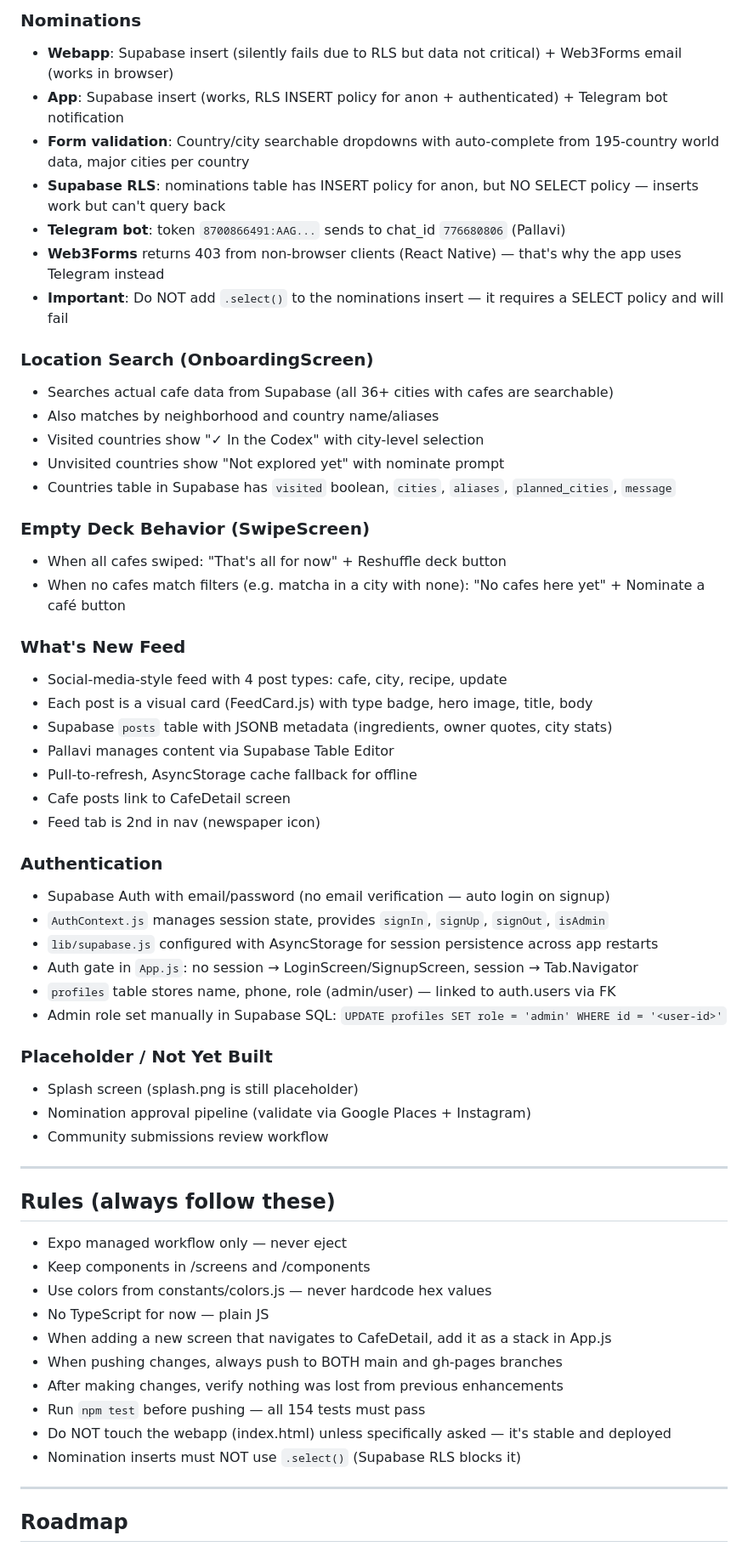
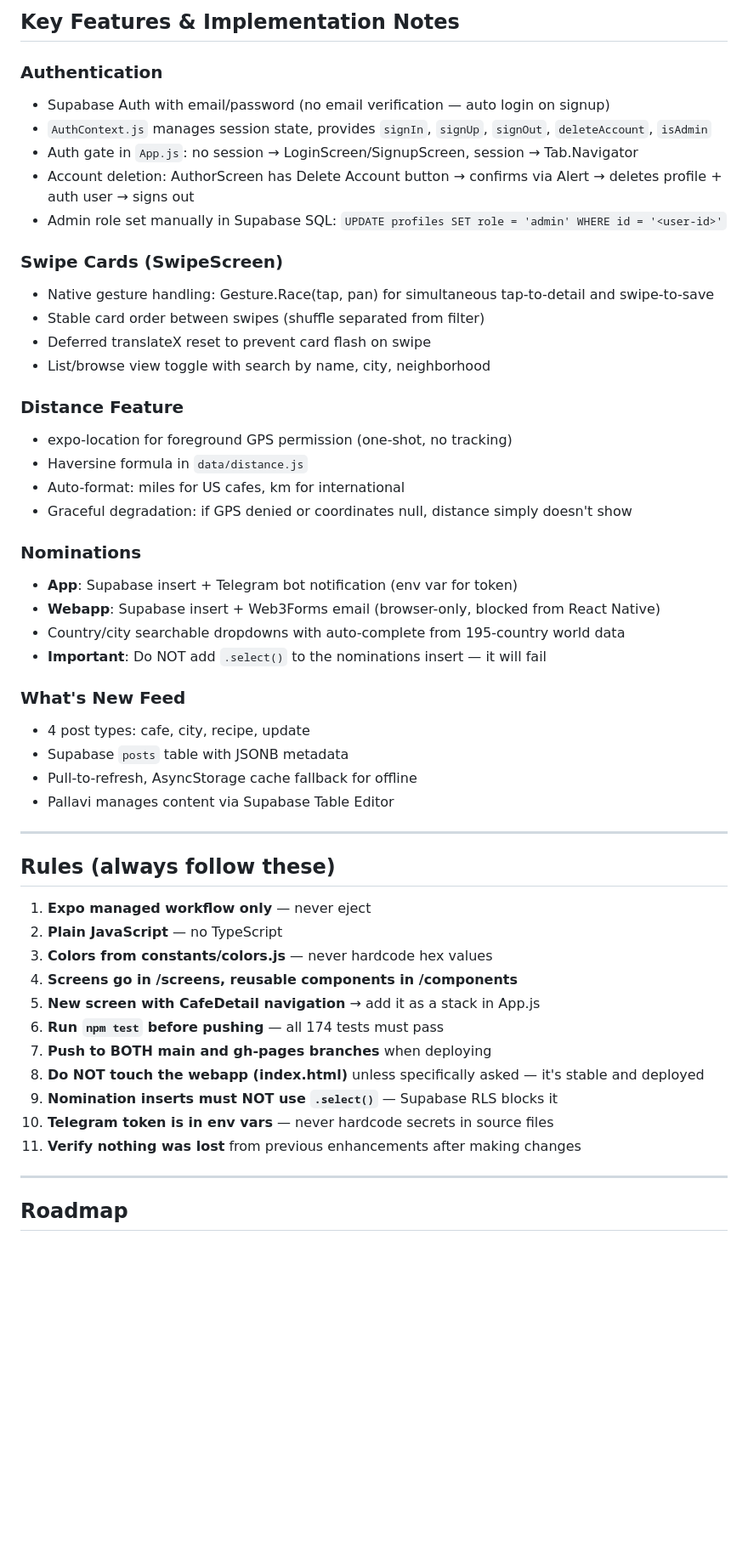
Before and after one commit to pduggal/CafeCodex, a Markdown page: CLAUDE.md, the part around one of its changes. Shown at 85% size. Drawn GitHub-style; blank space fills up the shorter version.

Commit message:
Update CLAUDE.md with full onboarding guide, local setup, and current state
Co-Authored-By: Claude Opus 4.6 <noreply@anthropic.com>

```diff
--- a/CLAUDE.md
+++ b/CLAUDE.md
@@ -235,59 +281,51 @@ The `nominations` table has an INSERT policy but NO SELECT policy. This means:
-### Nominations
-- **Webapp**: Supabase insert (silently fails due to RLS but data not critical) + Web3Forms email (works in browser)
-- **App**: Supabase insert (works, RLS INSERT policy for anon + authenticated) + Telegram bot notification
-- **Form validation**: Country/city searchable dropdowns with auto-complete from 195-country world data, major cities per country
-- **Supabase RLS**: nominations table has INSERT policy for anon, but NO SELECT policy — inserts work but can't query back
-- **Telegram bot**: token `8700866491:AAG...` sends to chat_id `776680806` (Pallavi)
-- **Web3Forms** returns 403 from non-browser clients (React Native) — that's why the app uses Telegram instead
-- **Important**: Do NOT add `.select()` to the nominations insert — it requires a SELECT policy and will fail
-
-### Location Search (OnboardingScreen)
-- Searches actual cafe data from Supabase (all 36+ cities with cafes are searchable)
-- Also matches by neighborhood and country name/aliases
-- Visited countries show "✓ In the Codex" with city-level selection
-- Unvisited countries show "Not explored yet" with nominate prompt
-- Countries table in Supabase has `visited` boolean, `cities`, `aliases`, `planned_cities`, `message`
-
-### Empty Deck Behavior (SwipeScreen)
-- When all cafes swiped: "That's all for now" + Reshuffle deck button
-- When no cafes match filters (e.g. matcha in a city with none): "No cafes here yet" + Nominate a café button
-
-### What's New Feed
-- Social-media-style feed with 4 post types: cafe, city, recipe, update
-- Each post is a visual card (FeedCard.js) with type badge, hero image, title, body
-- Supabase `posts` table with JSONB metadata (ingredients, owner quotes, city stats)
-- Pallavi manages content via Supabase Table Editor
-- Pull-to-refresh, AsyncStorage cache fallback for offline
-- Cafe posts link to CafeDetail screen
-- Feed tab is 2nd in nav (newspaper icon)
+## Key Features & Implementation Notes
 
 ### Authentication
 - Supabase Auth with email/password (no email verification — auto login on signup)
-- `AuthContext.js` manages session state, provides `signIn`, `signUp`, `signOut`, `isAdmin`
-- `lib/supabase.js` configured with AsyncStorage for session persistence across app restarts
+- `AuthContext.js` manages session state, provides `signIn`, `signUp`, `signOut`, `deleteAccount`, `isAdmin`
 - Auth gate in `App.js`: no session → LoginScreen/SignupScreen, session → Tab.Navigator
-- `profiles` table stores name, phone, role (admin/user) — linked to auth.users via FK
+- Account deletion: AuthorScreen has Delete Account button → confirms via Alert → deletes profile + auth user → signs out
 - Admin role set manually in Supabase SQL: `UPDATE profiles SET role = 'admin' WHERE id = '<user-id>'`
 
-### Placeholder / Not Yet Built
-- Splash screen (splash.png is still placeholder)
-- Nomination approval pipeline (validate via Google Places + Instagram)
-- Community submissions review workflow
+### Swipe Cards (SwipeScreen)
+- Native gesture handling: Gesture.Race(tap, pan) for simultaneous tap-to-detail and swipe-to-save
+- Stable card order between swipes (shuffle separated from filter)
+- Deferred translateX reset to prevent card flash on swipe
+- List/browse view toggle with search by name, city, neighborhood
+
+### Distance Feature
+- expo-location for foreground GPS permission (one-shot, no tracking)
+- Haversine formula in `data/distance.js`
+- Auto-format: miles for US cafes, km for international
+- Graceful degradation: if GPS denied or coordinates null, distance simply doesn't show
+
+### Nominations
+- **App**: Supabase insert + Telegram bot notification (env var for token)
+- **Webapp**: Supabase insert + Web3Forms email (browser-only, blocked from React Native)
+- Country/city searchable dropdowns with auto-complete from 195-country world data
+- **Important**: Do NOT add `.select()` to the nominations insert — it will fail
+
+### What's New Feed
+- 4 post types: cafe, city, recipe, update
+- Supabase `posts` table with JSONB metadata
+- Pull-to-refresh, AsyncStorage cache fallback for offline
+- Pallavi manages content via Supabase Table Editor
 
 ---
 
 ## Rules (always follow these)
 
-- Expo managed workflow only — never eject
-- Keep components in /screens and /components
-- Use colors from constants/colors.js — never hardcode hex values
-- No TypeScript for now — plain JS
-- When adding a new screen that navigates to CafeDetail, add it as a stack in App.js
-- When pushing changes, always push to BOTH main and gh-pages branches
-- After making changes, verify nothing was lost from previous enhancements
-- Run `npm test` before pushing — all 154 tests must pass
-- Do NOT touch the webapp (index.html) unless specifically asked — it's stable and deployed
-- Nomination inserts must NOT use `.select()` (Supabase RLS blocks it)
+1. **Expo managed workflow only** — never eject
+2. **Plain JavaScript** — no TypeScript
+3. **Colors from constants/colors.js** — never hardcode hex values
+4. **Screens go in /screens, reusable components in /components**
+5. **New screen with CafeDetail navigation** → add it as a stack in App.js
+6. **Run `npm test` before pushing** — all 174 tests must pass
+7. **Push to BOTH main and gh-pages branches** when deploying
+8. **Do NOT touch the webapp (index.html)** unless specifically asked — it's stable and deployed
+9. **Nomination inserts must NOT use `.select()`** — Supabase RLS blocks it
+10. **Telegram token is in env vars** — never hardcode secrets in source files
+11. **Verify nothing was lost** from previous enhancements after making changes
 
 ---
 
```
Also changed, not shown: other parts of CLAUDE.md (+140 -92 lines).
